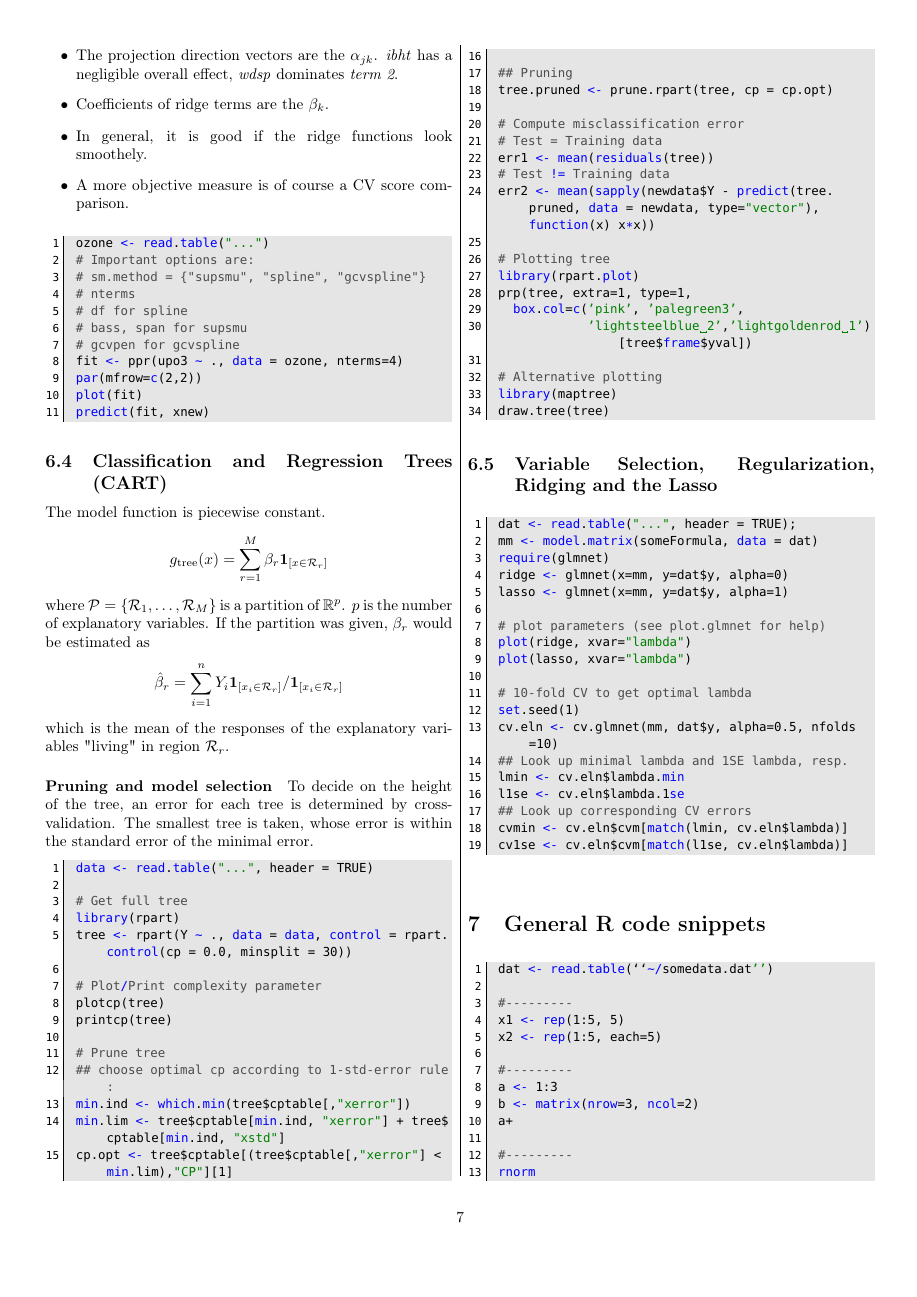
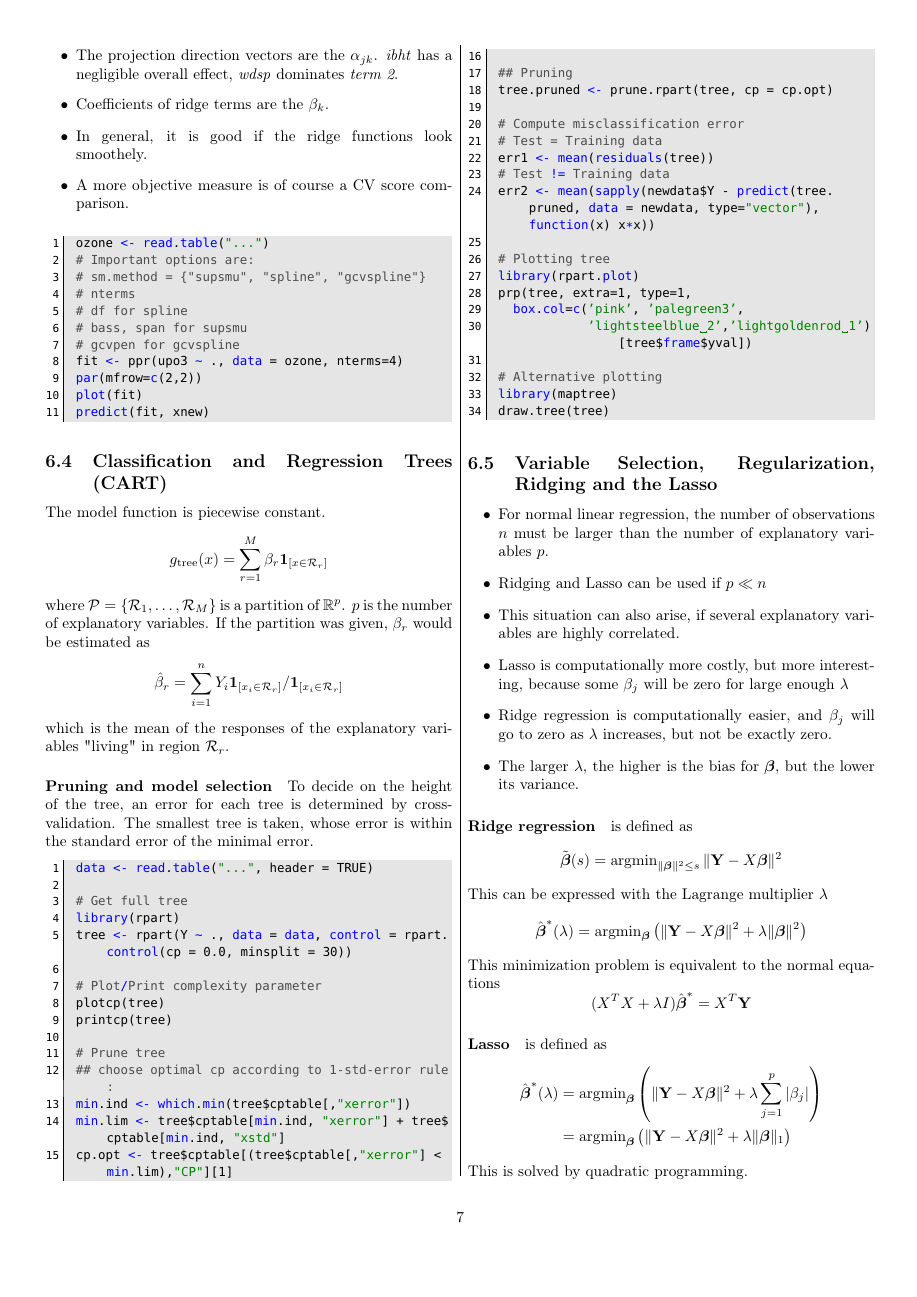
Before and after one commit to walkevin/Zusammenfassungen, a LaTeX document (2015FS Computational statistics/computationalStatistics.tex, which reads 2015FS Computational statistics/chapter7.tex): page 7 of 8. Compiled offline with pdfLaTeX.

Commit message:
Finalized Chapter 7

```diff
--- a/2015FS Computational statistics/chapter7.tex
+++ b/2015FS Computational statistics/chapter7.tex
@@ -206,8 +206,38 @@ The model is
 \end{code}
 
 \subsection{Variable Selection, Regularization, Ridging and the Lasso}
+\begin{application}
+ \begin{itemize}
+  \item For normal linear regression, the number of observations $n$ must be larger than the number of explanatory variables $p$.
+  \item Ridging and Lasso can be used if $p \ll n$
+  \item This situation can also arise, if several explanatory variables are highly correlated.
+  \item Lasso is computationally more costly, but more interesting, because some $\beta_j$ will be zero for large enough $\lambda$
+  \item Ridge regression is computationally easier, and $\beta_j$ will go to zero as $\lambda$ increases, but not be exactly zero.
+  \item The larger $\lambda$, the higher is the bias for $\boldsymbol{\beta}$, but the lower its variance.
+ \end{itemize}
+\end{application}
+
 \begin{theory}
- \paragraph{Optimal $\lambda$}
+ \paragraph{Ridge regression} is defined as
+ \begin{equation*}
+  \tilde{\boldsymbol{\beta}}(s) = \argmin_{\|\boldsymbol{\beta}\|^2 \leq s} \|\mathbf{Y} - X \boldsymbol{\beta}\|^2
+ \end{equation*}
+ This can be expressed with the Lagrange multiplier $\lambda$
+ \begin{equation*}
+  \hat{\boldsymbol{\beta}}^{\ast}(\lambda) = \argmin_{\boldsymbol{\beta}} \left( \|\mathbf{Y} - X\boldsymbol{\beta}\|^2 + \lambda \|\boldsymbol{\beta}\|^2 \right)
+ \end{equation*}
+ This minimization problem is equivalent to the normal equations
+ \begin{equation*}
+  (X^TX+\lambda I) \hat{\boldsymbol{\beta}}^{\ast} = X^T\mathbf{Y}
+ \end{equation*}
+
+ \paragraph{Lasso} is defined as
+ \begin{align*}
+  \hat{\boldsymbol{\beta}}^{\ast}(\lambda) &= \argmin_{\boldsymbol{\beta}} \left( \|\mathbf{Y} - X\boldsymbol{\beta}\|^2 + \lambda \sum_{j=1}^p |\beta_j| \right)\\
+                                           &= \argmin_{\boldsymbol{\beta}} \left( \|\mathbf{Y} - X\boldsymbol{\beta}\|^2 + \lambda \|\boldsymbol{\beta}\|_1 \right)
+ \end{align*}
+ This is solved by quadratic programming.
+ \paragraph{Optimal $\lambda$} The optimal $\lambda$ can be found e.g. by GCV, k-fold CV or by plotting $\boldsymbol{\beta}$ against $\lambda$ (ridge trace).
 \end{theory}
 
 \begin{code}
```
